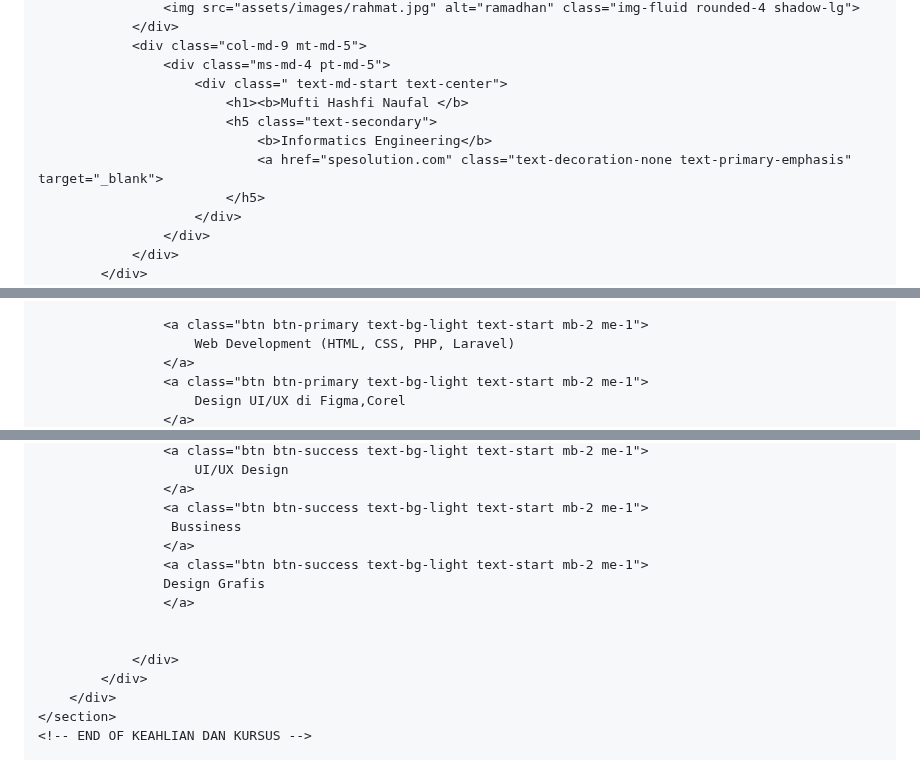
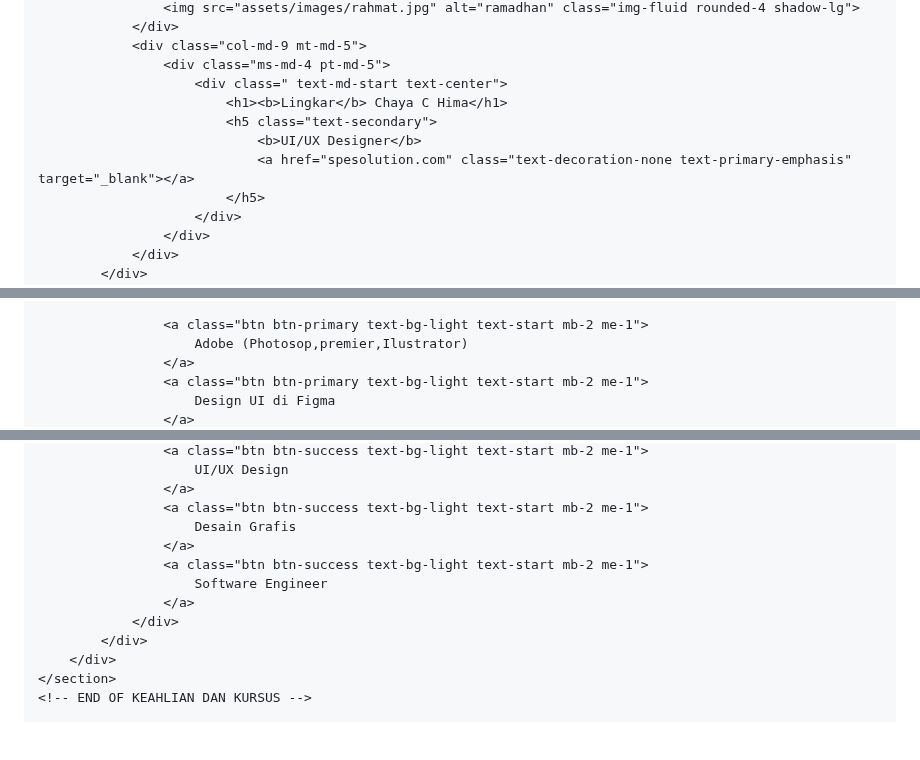
Before and after one commit to muftinaufal22/muftinaufal22.github.io, a Markdown page: README.md, 3 parts joined by grey strips. Drawn GitHub-style; blank space fills up the shorter version.

```diff
--- a/README.md
+++ b/README.md
@@ -62,10 +62,10 @@
                 <div class="col-md-9 mt-md-5">
                     <div class="ms-md-4 pt-md-5">
                         <div class=" text-md-start text-center">
-                            <h1><b>Mufti Hashfi Naufal </b>
+                            <h1><b>Lingkar</b> Chaya C Hima</h1>
                             <h5 class="text-secondary">
-                                <b>Informatics Engineering</b>
-                                <a href="spesolution.com" class="text-decoration-none text-primary-emphasis" target="_blank">
+                                <b>UI/UX Designer</b>
+                                <a href="spesolution.com" class="text-decoration-none text-primary-emphasis" target="_blank"></a>
                             </h5>
                         </div>
                     </div>
@@ -170,8 +157,8 @@
                     <!-- Keahlian atau skill yang kamu bisa atau kuasai -->
 
                     <a class="btn btn-primary text-bg-light text-start mb-2 me-1">
-                        Web Development (HTML, CSS, PHP, Laravel)
+                        Adobe (Photosop,premier,Ilustrator)
                     </a>
                     <a class="btn btn-primary text-bg-light text-start mb-2 me-1">
-                        Design UI/UX di Figma,Corel
+                        Design UI di Figma
                     </a>
@@ -218,13 +197,11 @@
                         UI/UX Design
                     </a>
                     <a class="btn btn-success text-bg-light text-start mb-2 me-1">
-                     Bussiness
+                        Desain Grafis
                     </a>
                     <a class="btn btn-success text-bg-light text-start mb-2 me-1">
-                    Design Grafis
+                        Software Engineer
                     </a>
-
-
                 </div>
             </div>
         </div>
```
Also changed, not shown: other parts of README.md (+35 -58 lines).
